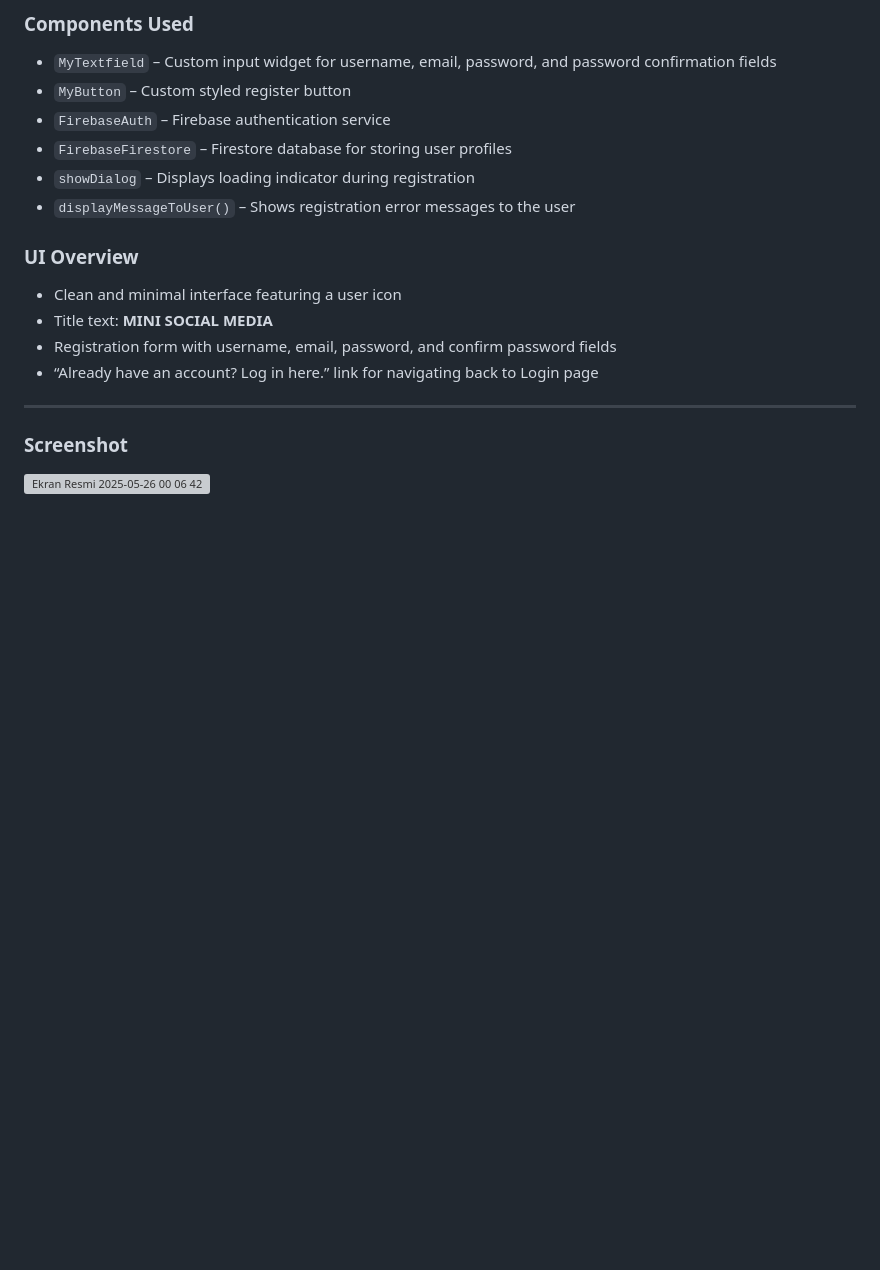
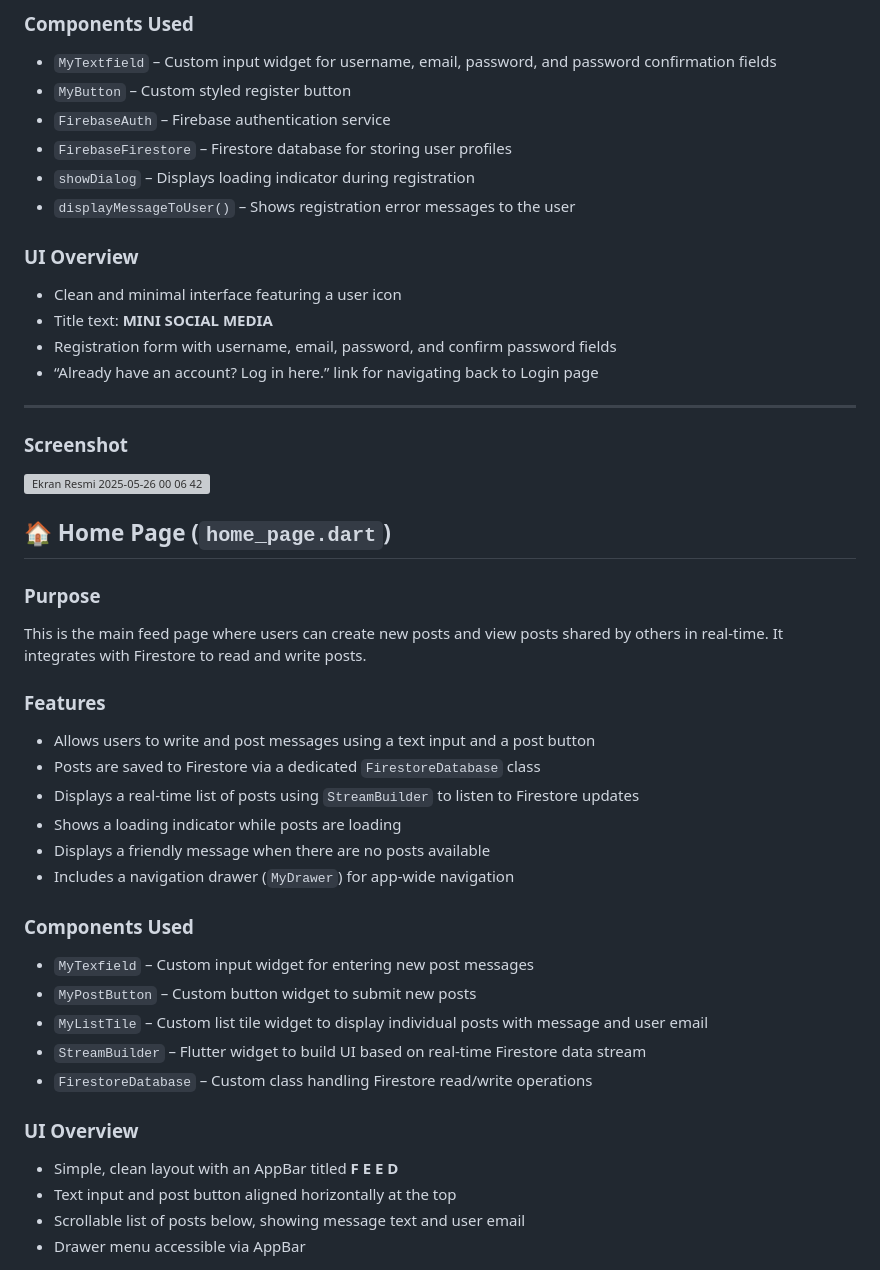
Before and after one commit to RaufkAk/MiniSocialMedia, a Markdown page: README.md, the part around one of its changes. Rendered like a GitHub page; blank space fills up the shorter version; grey boxes are pictures that could not be loaded.

```diff
--- a/README.md
+++ b/README.md
@@ -88,3 +88,34 @@ This page allows users to create a new account by providing a username, email, a
 
 ### Screenshot
 <img width="324" alt="Ekran Resmi 2025-05-26 00 06 42" src="https://github.com/user-attachments/assets/4c3965de-6aec-4c6f-ba20-20a7db0a265f" />
+
+## 🏠 Home Page (`home_page.dart`)
+
+### Purpose
+
+This is the main feed page where users can create new posts and view posts shared by others in real-time. It integrates with Firestore to read and write posts.
+
+### Features
+
+- Allows users to write and post messages using a text input and a post button
+- Posts are saved to Firestore via a dedicated `FirestoreDatabase` class
+- Displays a real-time list of posts using `StreamBuilder` to listen to Firestore updates
+- Shows a loading indicator while posts are loading
+- Displays a friendly message when there are no posts available
+- Includes a navigation drawer (`MyDrawer`) for app-wide navigation
+
+### Components Used
+
+- `MyTexfield` – Custom input widget for entering new post messages
+- `MyPostButton` – Custom button widget to submit new posts
+- `MyListTile` – Custom list tile widget to display individual posts with message and user email
+- `StreamBuilder` – Flutter widget to build UI based on real-time Firestore data stream
+- `FirestoreDatabase` – Custom class handling Firestore read/write operations
+
+### UI Overview
+
+- Simple, clean layout with an AppBar titled **F E E D**
+- Text input and post button aligned horizontally at the top
+- Scrollable list of posts below, showing message text and user email
+- Drawer menu accessible via AppBar
+
```
Also changed, not shown: other parts of README.md (+6 -0 lines).
